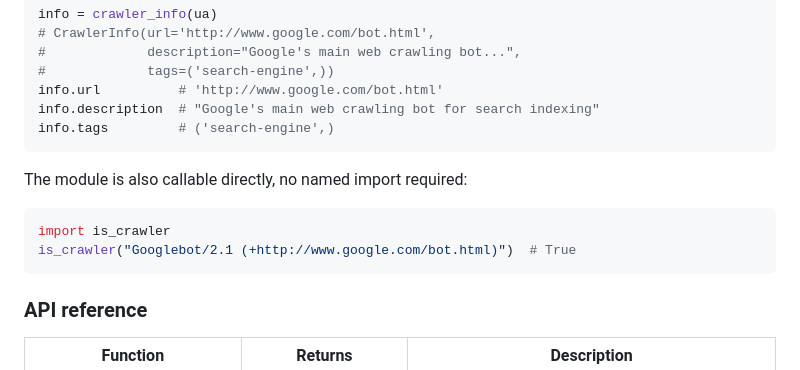
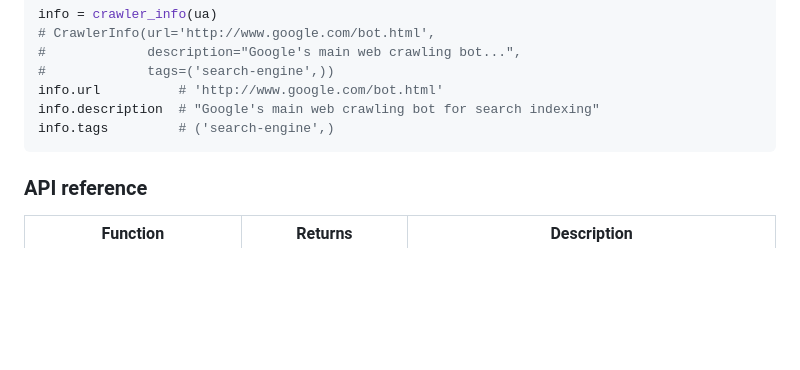
Before and after one commit to tn3w/is-crawler, a Markdown page: README.md, the part around the change. GitHub-like rendering; blank space fills up the shorter version.

Commit message:
docs: Remove direct module call example from README
- Remove outdated example showing direct module invocation without named import
- Simplify documentation to focus on recommended usage patterns
- Improve clarity by removing potentially confusing alternative syntax

````diff
--- a/README.md
+++ b/README.md
@@ -39,13 +39,6 @@ info = crawler_info(ua)
 info.url          # 'http://www.google.com/bot.html'
 info.description  # "Google's main web crawling bot for search indexing"
 info.tags         # ('search-engine',)
-```
-
-The module is also callable directly, no named import required:
-
-```python
-import is_crawler
-is_crawler("Googlebot/2.1 (+http://www.google.com/bot.html)")  # True
 ```
 
 ### API reference
````
